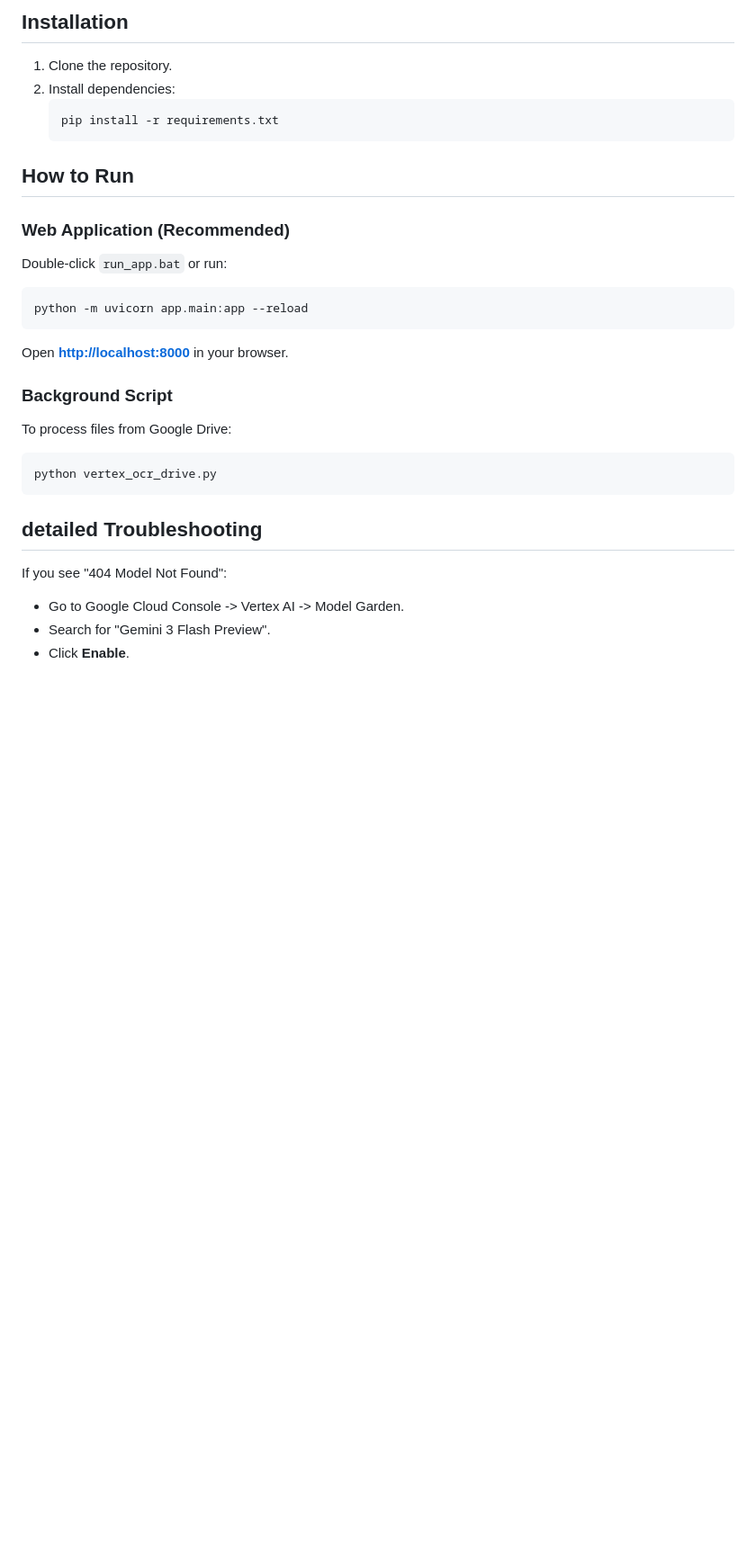
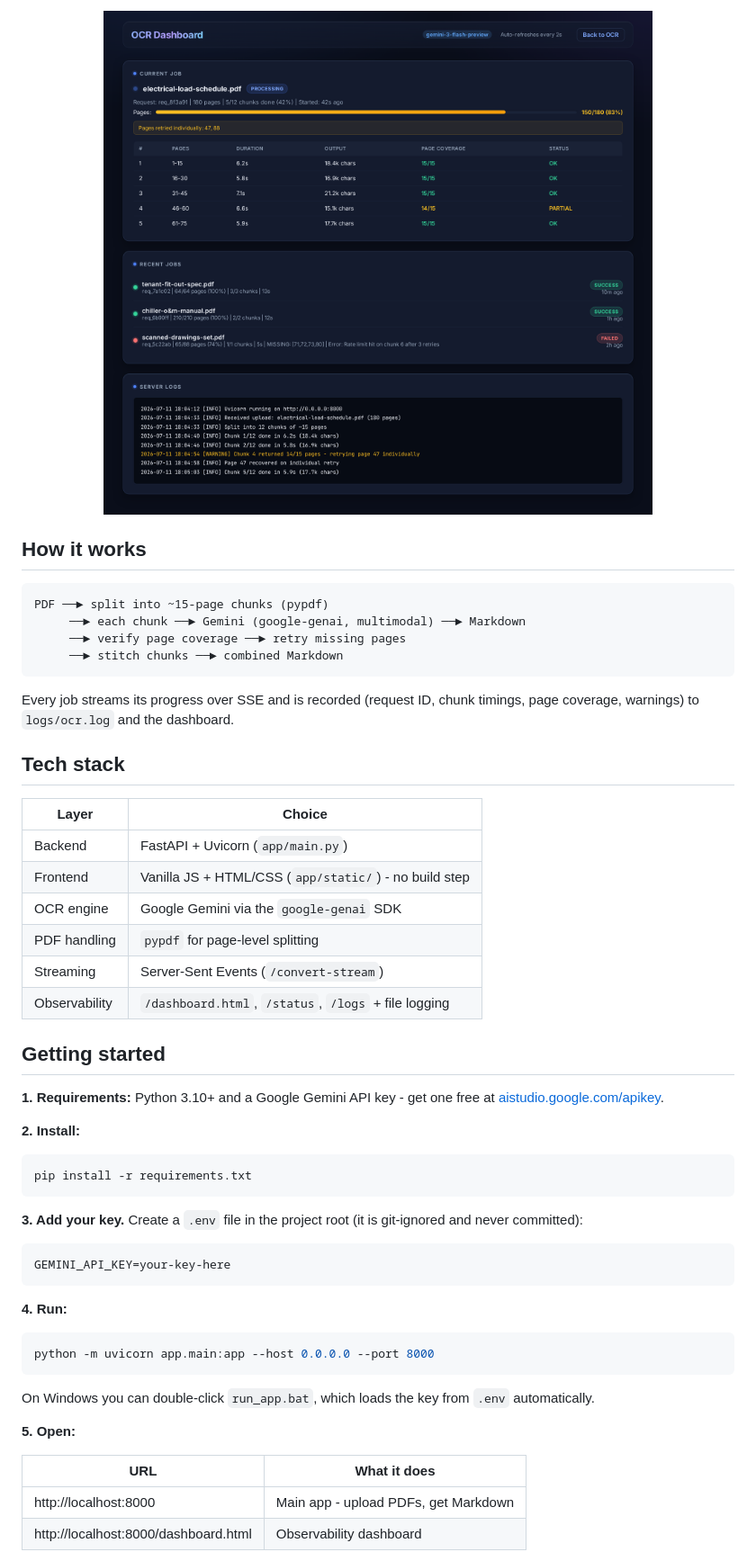
Before and after one commit to mohdimran32000/pdf-to-markdown, a Markdown page: README.md, the part around one of its changes. Shown at 90% size. GitHub-like rendering; pictures changed too: docs/screenshots/03-dashboard.png (added); blank space fills up the shorter version.

````diff
--- a/README.md
+++ b/README.md
@@ -18,28 +30,58 @@ A modern, local web application that uses **Google Gemini 3 Flash Preview** to c
 
-## Installation
-1.  Clone the repository.
-2.  Install dependencies:
-    ```bash
-    pip install -r requirements.txt
-    ```
+<p align="center">
+  <img src="docs/screenshots/03-dashboard.png" alt="Observability dashboard - job status, chunk timing, page coverage and logs" width="100%">
+</p>
 
-## How to Run
+## How it works
 
-### Web Application (Recommended)
-Double-click `run_app.bat` or run:
-```powershell
-python -m uvicorn app.main:app --reload
 ```
-Open **[http://localhost:8000](http://localhost:8000)** in your browser.
-
-### Background Script
-To process files from Google Drive:
-```powershell
-python vertex_ocr_drive.py
+PDF ──► split into ~15-page chunks (pypdf)
+     ──► each chunk ──► Gemini (google-genai, multimodal) ──► Markdown
+     ──► verify page coverage ──► retry missing pages
+     ──► stitch chunks ──► combined Markdown
 ```
 
-## detailed Troubleshooting
-If you see "404 Model Not Found":
-*   Go to Google Cloud Console -> Vertex AI -> Model Garden.
-*   Search for "Gemini 3 Flash Preview".
-*   Click **Enable**.
+Every job streams its progress over SSE and is recorded (request ID, chunk timings, page coverage, warnings) to `logs/ocr.log` and the dashboard.
+
+## Tech stack
+
+| Layer | Choice |
+|-------|--------|
+| Backend | FastAPI + Uvicorn (`app/main.py`) |
+| Frontend | Vanilla JS + HTML/CSS (`app/static/`) - no build step |
+| OCR engine | Google Gemini via the `google-genai` SDK |
+| PDF handling | `pypdf` for page-level splitting |
+| Streaming | Server-Sent Events (`/convert-stream`) |
+| Observability | `/dashboard.html`, `/status`, `/logs` + file logging |
+
+## Getting started
+
+**1. Requirements:** Python 3.10+ and a Google Gemini API key - get one free at [aistudio.google.com/apikey](https://aistudio.google.com/apikey).
+
+**2. Install:**
+
+```bash
+pip install -r requirements.txt
+```
+
+**3. Add your key.** Create a `.env` file in the project root (it is git-ignored and never committed):
+
+```
+GEMINI_API_KEY=your-key-here
+```
+
+**4. Run:**
+
+```bash
+python -m uvicorn app.main:app --host 0.0.0.0 --port 8000
+```
+
+On Windows you can double-click `run_app.bat`, which loads the key from `.env` automatically.
+
+**5. Open:**
+
+| URL | What it does |
+|-----|--------------|
+| http://localhost:8000 | Main app - upload PDFs, get Markdown |
+| http://localhost:8000/dashboard.html | Observability dashboard |
+
````
Also changed, not shown: other parts of README.md (+45 -13 lines), docs/screenshots/01-home.png (added), docs/screenshots/02-result.png (added), 4 other files.
